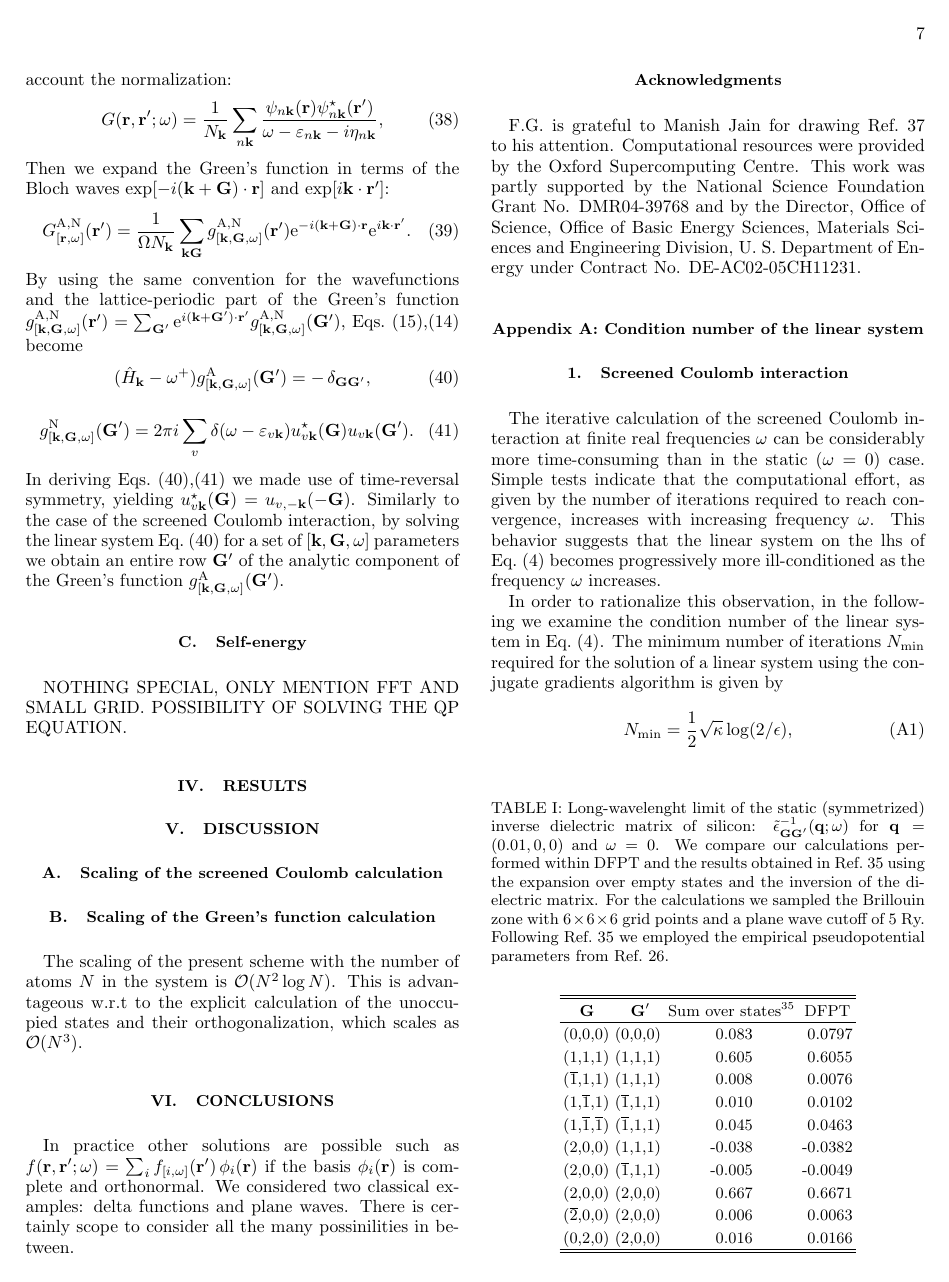
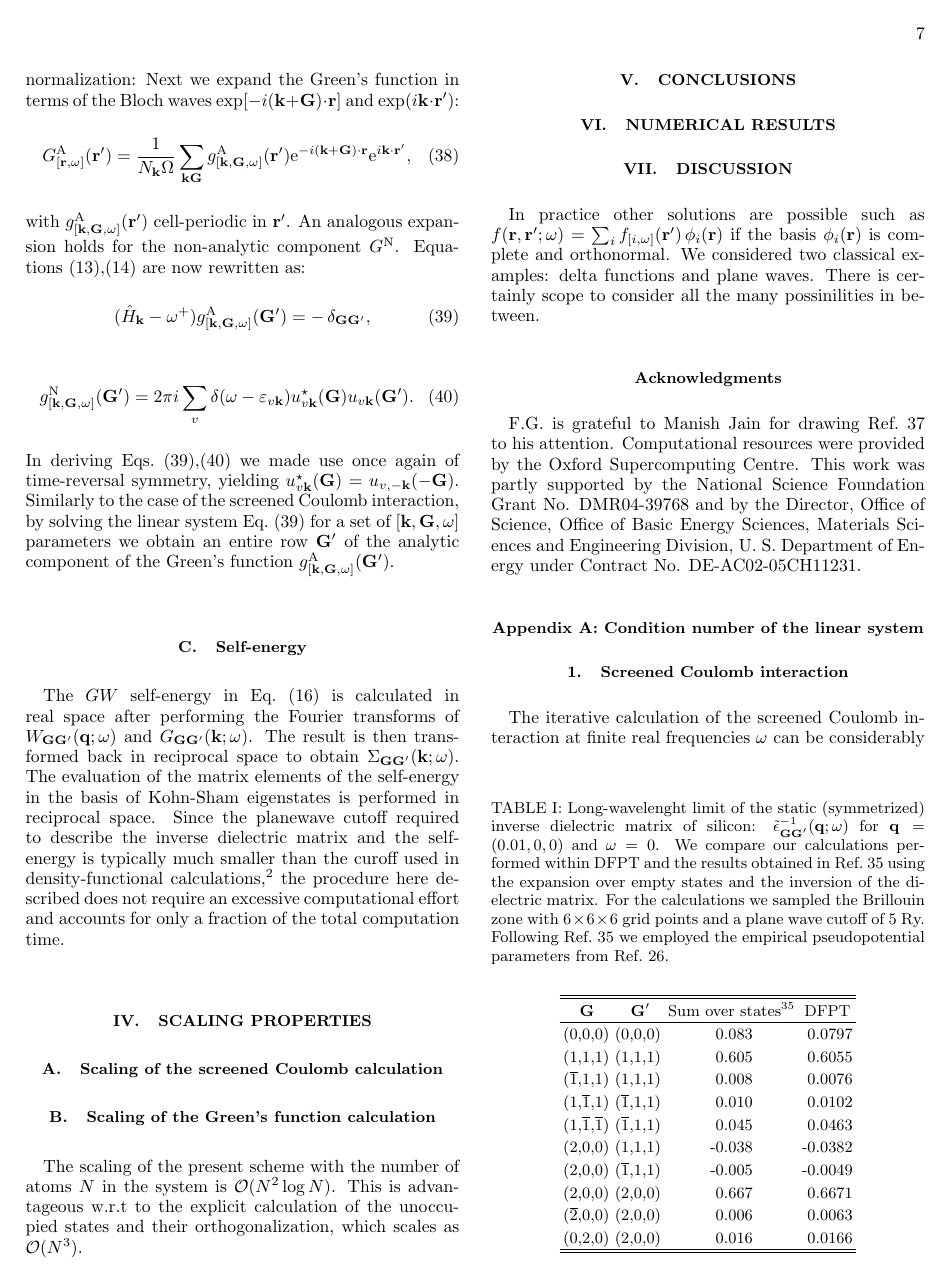
Before and after one commit to QEF/SternheimerGW, a LaTeX paper (Doc/paper/gwhs.tex): page 7 of 11. Compiled offline with pdfLaTeX.

Commit message:
paper once more
git-svn-id: https://rothery3.materials.ox.ac.uk/svn/sgw/trunk@199 21dd5d8e-1f79-4369-87ad-170e0d29e828

```diff
--- a/Doc/paper/gwhs.tex
+++ b/Doc/paper/gwhs.tex
@@ -727 +724,0 @@ We first rewrite Eq.\ (\ref{eq.green.1}) by relabeling the states
-$\psi_n$ into Bloch states $\psi_{n\k}$ and taking into account the
@@ -728,17 +729,19 @@ $\psi_n$ into Bloch states $\psi_{n\k}$ and taking into account the
 normalization:
-  \begin{equation}\label{eq.green.1.g}
-  G(\r,\rp;\w) = \frac{1}{N_\k}\sum_{n\k} \frac{\psi_{n\k}(\r)\psi_{n\k}^\star(\rp)}{\w-\E_{n\k}-i\eta_{n\k}},
+%  \begin{equation}\label{eq.green.1.g}
+%  G(\r,\rp;\w) = \frac{1}{N_\k}\sum_{n\k} \frac{\psi_{n\k}(\r)\psi_{n\k}^\star(\rp)}{\w-\E_{n\k}-i\eta_{n\k}},
+%  \end{equation}
+Next we expand the Green's function in terms
+of the Bloch waves ${\rm exp}[-i(\k+\G)\cdot\r]$ and ${\rm exp}(i\k\cdot\rp)$:
+  \begin{equation}\label{eq.green.bloch}
+  G^{\rm A}_{[\r,\w]} (\rp) = \frac{1}{N_\k\Omega}  \sum_{\k\G} g^{\rm A}_{[\k,\G,\w]}(\rp)
+   {\rm e}^{-i(\k+\G)\cdot\r} {\rm e}^{i\k\cdot\rp},
   \end{equation}
-Then we expand the Green's function in terms
-of the Bloch waves ${\rm exp}[-i(\k+\G)\cdot\r]$ and ${\rm exp}[i\k\cdot\rp]$:
-  \begin{equation}\label{eq.green.bloch}
-  G^{\rm A,N}_{[\r,\w]} (\rp) = \frac{1}{\Omega N_\k}  \sum_{\k\G} g^{\rm A,N}_{[\k,\G,\w]}(\rp)
-   {\rm e}^{-i(\k+\G)\cdot\r} {\rm e}^{i\k\cdot\rp}.
-  \end{equation}
-By using the same convention for the wavefunctions
-and the lattice-periodic part of the Green's function
-$g^{\rm A,N}_{[\k,\G,\w]}(\rp)  = \sum_\Gp {\rm e}^{i(\k+\Gp)\cdot\rp} g^{\rm A,N}_{[\k,\G,\w]}(\Gp)$,
-Eqs.~(\ref{eq.green.3}),(\ref{eq.green.split.3}) become
+with $g^{\rm A}_{[\k,\G,\w]}(\rp)$ cell-periodic in $\rp$. An analogous expansion
+holds for the non-analytic component $G^{\rm N}$.
+%By using the same convention for the wavefunctions
+%and the lattice-periodic part of the Green's function
+%$g^{\rm A,N}_{[\k,\G,\w]}(\rp)  = \sum_\Gp {\rm e}^{i(\k+\Gp)\cdot\rp} g^{\rm A,N}_{[\k,\G,\w]}(\Gp)$,
+Equations (\ref{eq.green.split.2}),(\ref{eq.green.split.3}) are now rewritten as:
   \begin{equation}\label{eq.green.3.g}
    (\H_\k-\w^+)  g^{\rm A}_{[\k,\G,\w]}(\Gp)  =  -\,\delta_{\G\Gp},
   \end{equation}
@@ -746,7 +749,8 @@ Eqs.~(\ref{eq.green.3}),(\ref{eq.green.split.3}) become
   g^{\rm N}_{[\k,\G,\w]}(\Gp)  =
   2\pi i \sum_v \delta(\w-\E_{v\k}) u^\star_{v\k}(\G)u_{v\k} (\Gp).
   \end{equation}
-In deriving Eqs.\ (\ref{eq.green.3.g}),(\ref{eq.green.4b.g}) we made use of time-reversal symmetry, yielding
+In deriving Eqs.\ (\ref{eq.green.3.g}),(\ref{eq.green.4b.g}) we made use once again
+of time-reversal symmetry, yielding
 $u^\star_{v\k}(\G) = u_{v,-\k}(-\G)$.
 Similarly to the case of the screened Coulomb interaction, by solving the
 linear system Eq.\ (\ref{eq.green.3.g}) for a set of $[\k,\G,\w]$ parameters
@@ -755,10 +759,30 @@ Green's function $g^{\rm A}_{[\k,\G,\w]}(\Gp)$.
 
 \subsection{Self-energy}\label{sec.sigma.g}
 
-NOTHING SPECIAL, ONLY MENTION FFT AND SMALL GRID. POSSIBILITY OF SOLVING
-THE QP EQUATION.
+The $GW$ self-energy in Eq.\ (\ref{eq.sigma}) is calculated in real space
+after performing the Fourier transforms of $W_{\G\Gp}(\q;\w)$ and $G_{\G\Gp}(\k;\w)$.
+The result is then transformed back in reciprocal space to obtain
+$\Sigma_{\G\Gp}(\k;\w)$. The evaluation of the matrix elements of the
+self-energy in the basis of Kohn-Sham eigenstates is performed in reciprocal space.
+Since the planewave cutoff required to describe the inverse dielectric
+matrix and the self-energy is typically much smaller than the curoff used
+in density-functional calculations,\cite{hl86} the procedure here described
+does not require an excessive computational effort and accounts for only
+a fraction of the total computation time.
 
-\section{Results}\label{sec.results}
+\section{Scaling properties}\label{sec.scaling}
+
+\subsection{Scaling of the screened Coulomb calculation}\label{sec.coulomb.scaling}
+
+\subsection{Scaling of the Green's function calculation}\label{sec.green.scaling}
+
+The scaling of the present scheme with the number of atoms $N$ in the system
+is ${\mathcal O}(N^2\log N)$. This is advantageous w.r.t to the explicit calculation
+of the unoccupied states and their orthogonalization, which scales as ${\mathcal O}(N^3)$.
+
+
+\section{Conclusions}\label{sec.conclusion}
+\section{Numerical results}\label{sec.results}
 
 % table: 1col, table* 2col
 \begin{table}[b!]
@@ -794,16 +818,6 @@ $\,\,\G$\phantom{ciao} $\,\Gp$   & Sum over states\cite{balde_tosa}  &  DFPT  \\
 
 \section{Discussion}\label{sec.discussion}
 
-\subsection{Scaling of the screened Coulomb calculation}\label{sec.coulomb.scaling}
-
-\subsection{Scaling of the Green's function calculation}\label{sec.green.scaling}
-
-The scaling of the present scheme with the number of atoms $N$ in the system
-is ${\mathcal O}(N^2\log N)$. This is advantageous w.r.t to the explicit calculation
-of the unoccupied states and their orthogonalization, which scales as ${\mathcal O}(N^3)$.
-
-
-\section{Conclusions}\label{sec.conclusion}
 
 In practice other solutions are possible such as $f(\r,\rp;\w) = \sum_i f_{[i,\w]}(\rp) \, \phi_i(\r)$
 if the basis $\phi_i(\r)$ is complete and orthonormal. We considered two classical
```
Also changed, not shown: Doc/paper/gwhs.tex (12 more changed lines).
